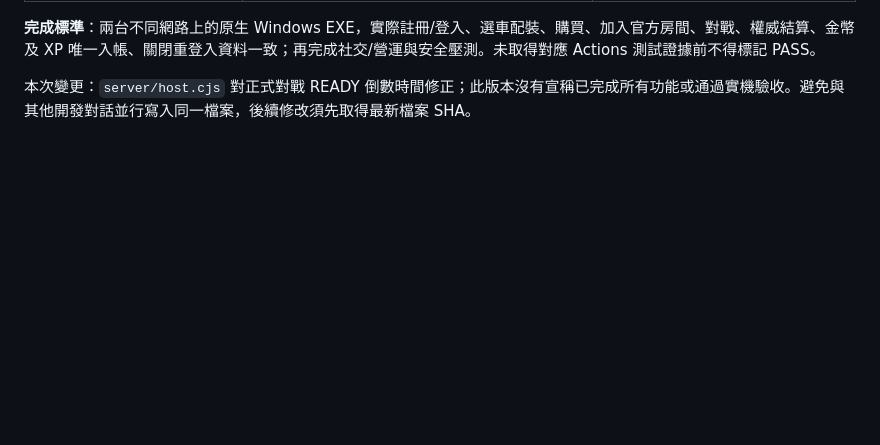
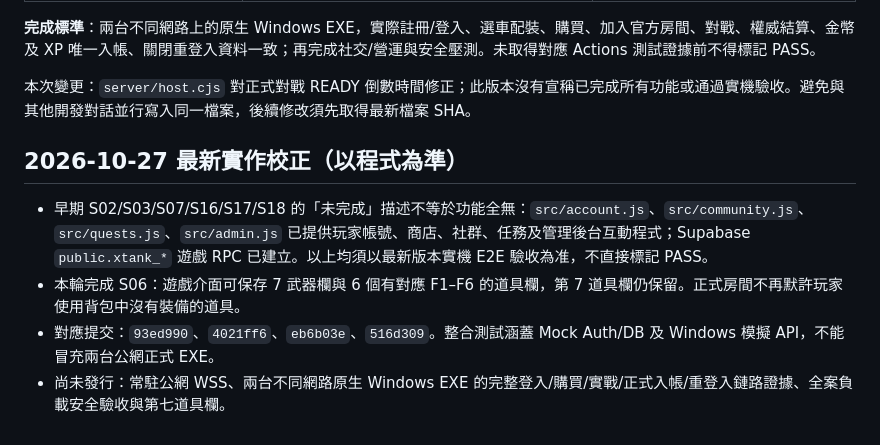
Before and after one commit to hub-google/Xtank, a Markdown page: docs/24_完整遊戲PRD.md, the part around the change. GitHub-like rendering; blank space fills up the shorter version.

Commit message:
docs: connect official item loadout acceptance to QA requirements

```diff
--- a/docs/24_完整遊戲PRD.md
+++ b/docs/24_完整遊戲PRD.md
@@ -148,3 +148,10 @@
 **完成標準**：兩台不同網路上的原生 Windows EXE，實際註冊/登入、選車配裝、購買、加入官方房間、對戰、權威結算、金幣及 XP 唯一入帳、關閉重登入資料一致；再完成社交/營運與安全壓測。未取得對應 Actions 測試證據前不得標記 PASS。
 
 本次變更：`server/host.cjs` 對正式對戰 READY 倒數時間修正；此版本沒有宣稱已完成所有功能或通過實機驗收。避免與其他開發對話並行寫入同一檔案，後續修改須先取得最新檔案 SHA。
+
+
+## 2026-10-27 最新實作校正（以程式為準）
+- 早期 S02/S03/S07/S16/S17/S18 的「未完成」描述不等於功能全無：`src/account.js`、`src/community.js`、`src/quests.js`、`src/admin.js` 已提供玩家帳號、商店、社群、任務及管理後台互動程式；Supabase `public.xtank_*` 遊戲 RPC 已建立。以上均須以最新版本實機 E2E 驗收為准，不直接標記 PASS。
+- 本輪完成 S06：遊戲介面可保存 7 武器欄與 6 個有對應 F1–F6 的道具欄，第 7 道具欄仍保留。正式房間不再默許玩家使用背包中沒有裝備的道具。
+- 對應提交：`93ed990`、`4021ff6`、`eb6b03e`、`516d309`。整合測試涵蓋 Mock Auth/DB 及 Windows 模擬 API，不能冒充兩台公網正式 EXE。
+- 尚未發行：常駐公網 WSS、兩台不同網路原生 Windows EXE 的完整登入/購買/實戰/正式入帳/重登入鏈路證據、全案負載安全驗收與第七道具欄。
```
